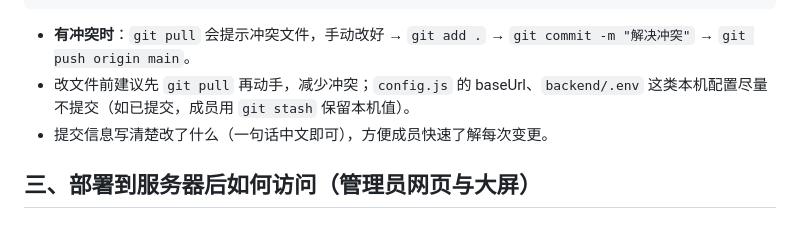
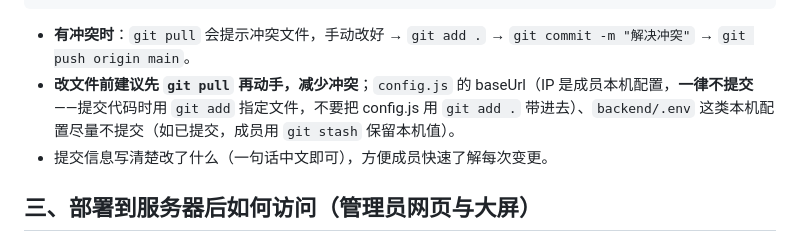
Before and after one commit to VesselPaper/lingdong-delivery-miniprogram, a Markdown page: README.md, the part around the change. Drawn GitHub-style.

Commit message:
docs: 双端 config.js baseUrl(IP) 为成员本机配置、不提交（铁律+README 同步）

````diff
--- a/README.md
+++ b/README.md
@@ -206,7 +206,7 @@ git push origin main         # 再推送（普通推送，不要加 --force）
 ```
 
 - **有冲突时**：`git pull` 会提示冲突文件，手动改好 → `git add .` → `git commit -m "解决冲突"` → `git push origin main`。
-- 改文件前建议先 `git pull` 再动手，减少冲突；`config.js` 的 baseUrl、`backend/.env` 这类本机配置尽量不提交（如已提交，成员用 `git stash` 保留本机值）。
+- **改文件前建议先 `git pull` 再动手，减少冲突**；`config.js` 的 baseUrl（IP 是成员本机配置，**一律不提交**——提交代码时用 `git add` 指定文件，不要把 config.js 用 `git add .` 带进去）、`backend/.env` 这类本机配置尽量不提交（如已提交，成员用 `git stash` 保留本机值）。
 - 提交信息写清楚改了什么（一句话中文即可），方便成员快速了解每次变更。
 
 ## 三、部署到服务器后如何访问（管理员网页与大屏）
````
Also changed, not shown: 1 other file.
